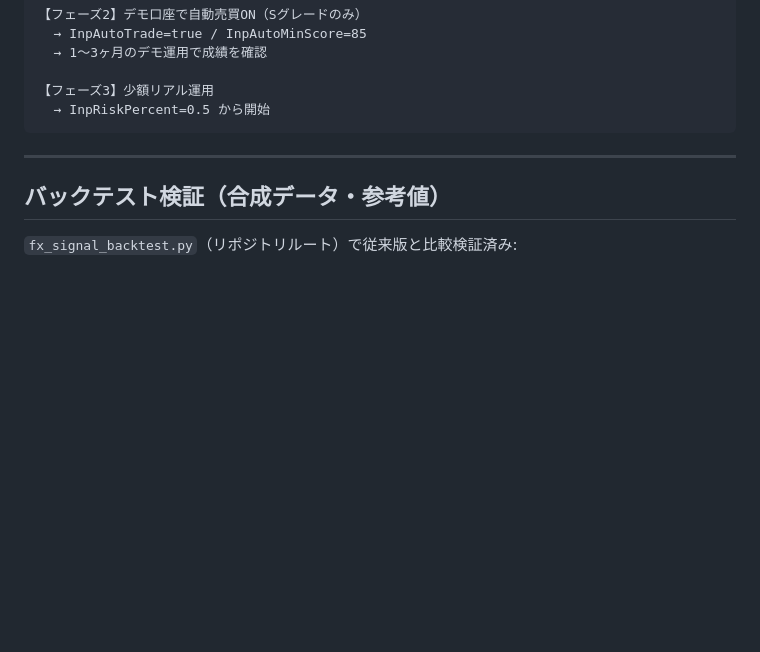
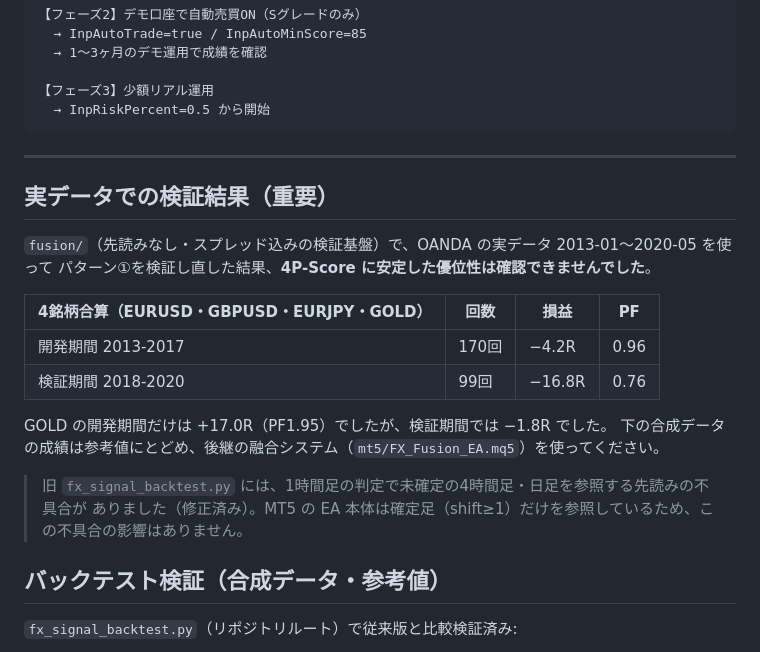
Before and after one commit to xyoumo-kgc/claude-practice, a Markdown page: mt5/README_SIGNAL.md, the part around the change. Rendered like a GitHub page; blank space fills up the shorter version.

```diff
--- a/mt5/README_SIGNAL.md
+++ b/mt5/README_SIGNAL.md
@@ -109,6 +109,22 @@ mt5/
 
 ---
 
+## 実データでの検証結果（重要）
+
+`fusion/`（先読みなし・スプレッド込みの検証基盤）で、OANDA の実データ 2013-01〜2020-05 を使って
+パターン①を検証し直した結果、**4P-Score に安定した優位性は確認できませんでした**。
+
+| 4銘柄合算（EURUSD・GBPUSD・EURJPY・GOLD） | 回数 | 損益 | PF |
+|---|---|---|---|
+| 開発期間 2013-2017 | 170回 | −4.2R | 0.96 |
+| 検証期間 2018-2020 | 99回 | −16.8R | 0.76 |
+
+GOLD の開発期間だけは +17.0R（PF1.95）でしたが、検証期間では −1.8R でした。
+下の合成データの成績は参考値にとどめ、後継の融合システム（`mt5/FX_Fusion_EA.mq5`）を使ってください。
+
+> 旧 `fx_signal_backtest.py` には、1時間足の判定で未確定の4時間足・日足を参照する先読みの不具合が
+> ありました（修正済み）。MT5 の EA 本体は確定足（shift≥1）だけを参照しているため、この不具合の影響はありません。
+
 ## バックテスト検証（合成データ・参考値）
 
 `fx_signal_backtest.py`（リポジトリルート）で従来版と比較検証済み:
```
Also changed, not shown: fusion/README.md (+12 -0 lines).
